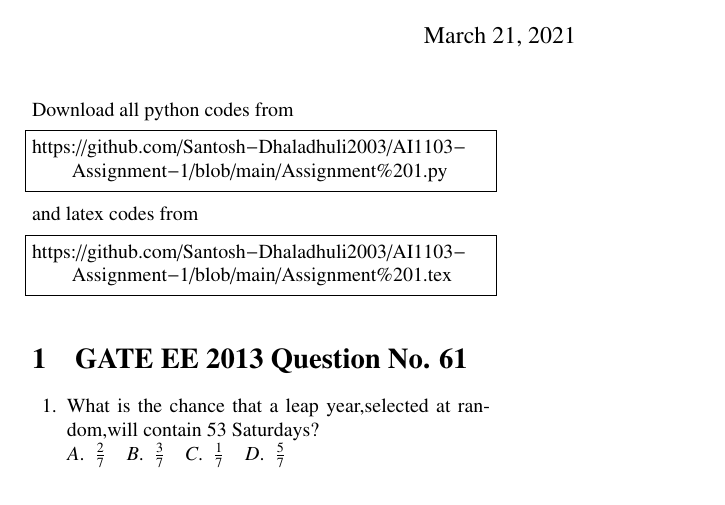
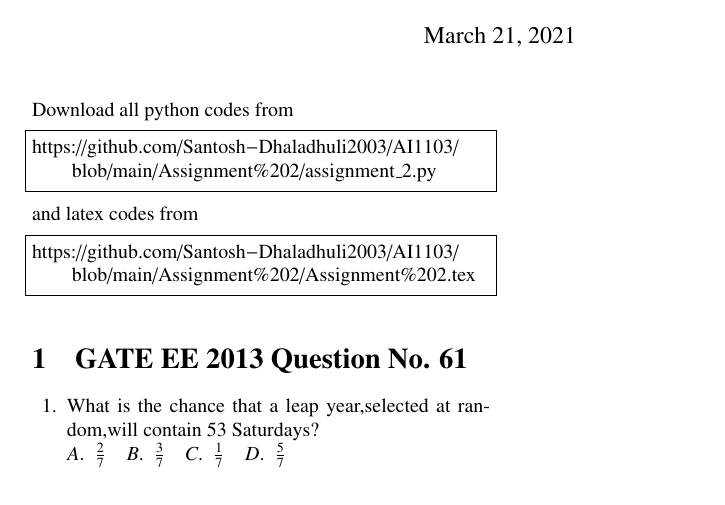
Before and after one commit to Santosh-Dhaladhuli2003/AI1103, a LaTeX problem sheet (Assignment 2/Assignment 2.tex): part of the page, cut so that both start at the same text. Compiled offline with pdfLaTeX.

Commit message:
Update Assignment 2.tex

```diff
--- a/Assignment 2/Assignment 2.tex
+++ b/Assignment 2/Assignment 2.tex
@@ -128,13 +128,13 @@ columns=fullflexible
 \renewcommand{\thetable}{\theenumi}
 Download all python codes from
 \begin{lstlisting}
-https://github.com/Santosh-Dhaladhuli2003/AI1103-Assignment-1/blob/main/Assignment%201.py
+https://github.com/Santosh-Dhaladhuli2003/AI1103/blob/main/Assignment%202/assignment_2.py
 \end{lstlisting}
 %
 and latex codes from
 %
 \begin{lstlisting}
-https://github.com/Santosh-Dhaladhuli2003/AI1103-Assignment-1/blob/main/Assignment%201.tex
+https://github.com/Santosh-Dhaladhuli2003/AI1103/blob/main/Assignment%202/Assignment%202.tex
 \end{lstlisting}
 \section{GATE EE 2013 Question No. 61}
 \begin{questions}
```
